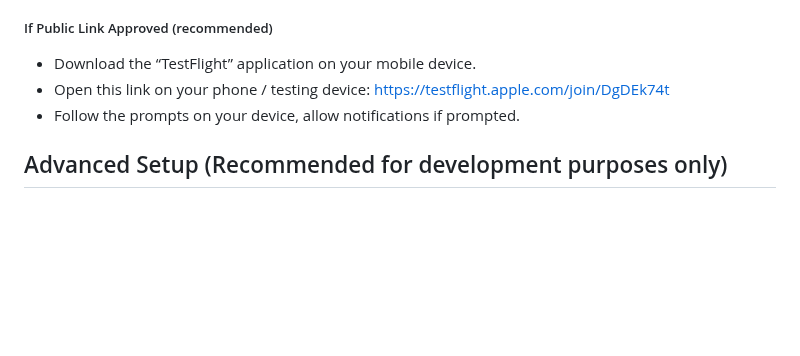
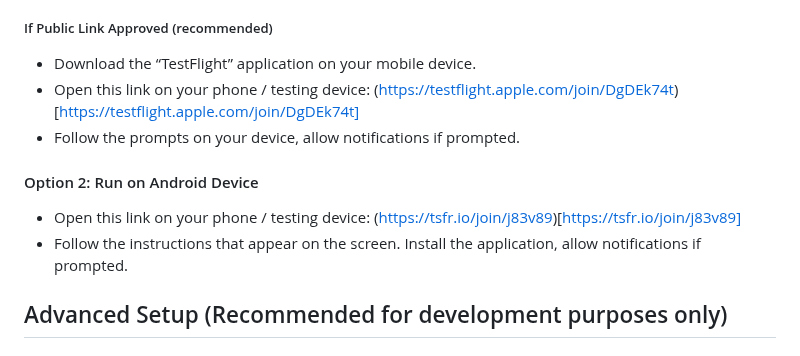
Before and after one commit to lisareichelson/HealthyGatorSportsFan, a Markdown page: README.md, the part around the change. GitHub-like rendering; blank space fills up the shorter version.

```diff
--- a/README.md
+++ b/README.md
@@ -46,8 +46,12 @@ Once they accept the invitation, go to https://appstoreconnect.apple.com/teams/6
 
 ##### If Public Link Approved (recommended)
 - Download the “TestFlight” application on your mobile device.
-- Open this link on your phone / testing device: https://testflight.apple.com/join/DgDEk74t
+- Open this link on your phone / testing device: (https://testflight.apple.com/join/DgDEk74t)[https://testflight.apple.com/join/DgDEk74t]
 - Follow the prompts on your device, allow notifications if prompted.
+
+#### Option 2: Run on Android Device
+- Open this link on your phone / testing device: (https://tsfr.io/join/j83v89)[https://tsfr.io/join/j83v89]
+- Follow the instructions that appear on the screen. Install the application, allow notifications if prompted.
 
 
 ## Advanced Setup (Recommended for development purposes only)
```
